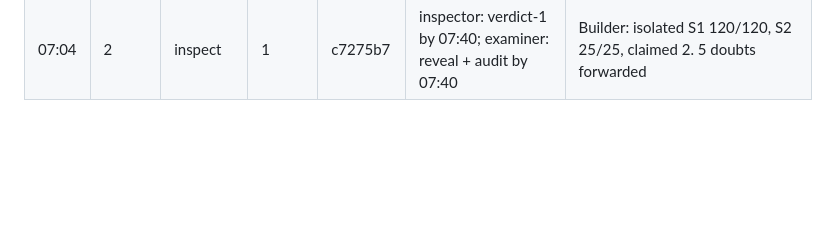
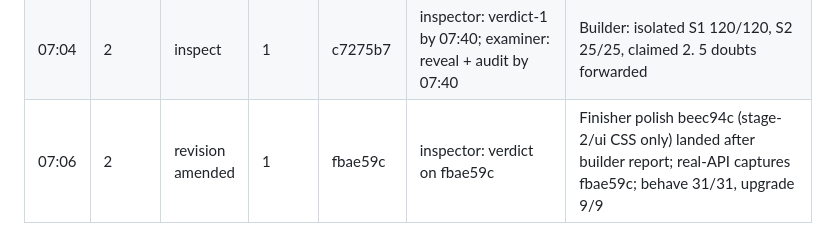
Before and after one commit to kinnuworks/clausework, a Markdown page: evidence/ledger.md, the part around the change. Rendered like a GitHub page; blank space fills up the shorter version.

Commit message:
lead: ledger — stage-2 revision under review fbae59c

```diff
--- a/evidence/ledger.md
+++ b/evidence/ledger.md
@@ -45,3 +45,4 @@ All five seats present in room at 06:33 (dhirajkavuri/{lead,builder,finisher,exa
 | 07:01 | 2 | seal v2 | 1 | ffec895 | - | Seal replaced (before any reveal): 6a3480c8…d4ca0, 79 probes, adds F1 depth-3000 regression. TK_S1_URL must be a container from git archive stage-1-frozen |
 | 07:02 | 2 | builder status | 1 | c6f3a5a | finisher: copy UI into stage-2/ui/; builder: final report after UI | Isolated: S1 120/120, S2 25/25, claimed stage 2 (UI empty yet) |
 | 07:04 | 2 | inspect | 1 | c7275b7 | inspector: verdict-1 by 07:40; examiner: reveal + audit by 07:40 | Builder: isolated S1 120/120, S2 25/25, claimed 2. 5 doubts forwarded |
+| 07:06 | 2 | revision amended | 1 | fbae59c | inspector: verdict on fbae59c | Finisher polish beec94c (stage-2/ui CSS only) landed after builder report; real-API captures fbae59c; behave 31/31, upgrade 9/9 |
```
